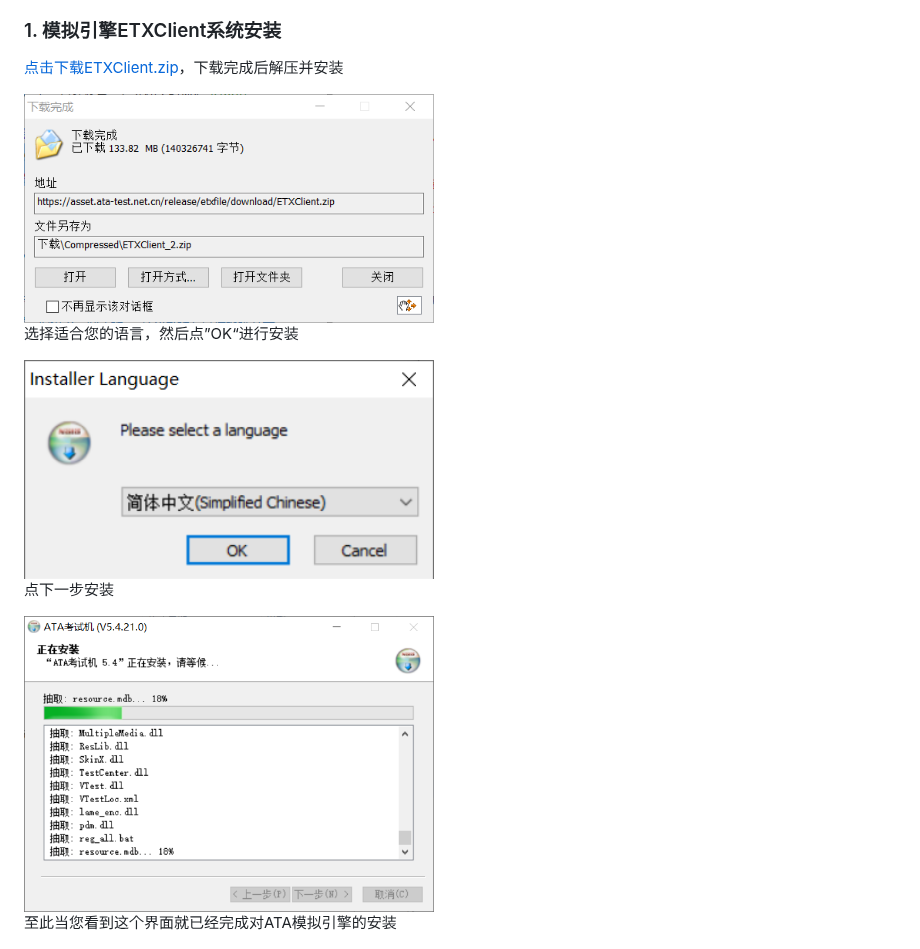
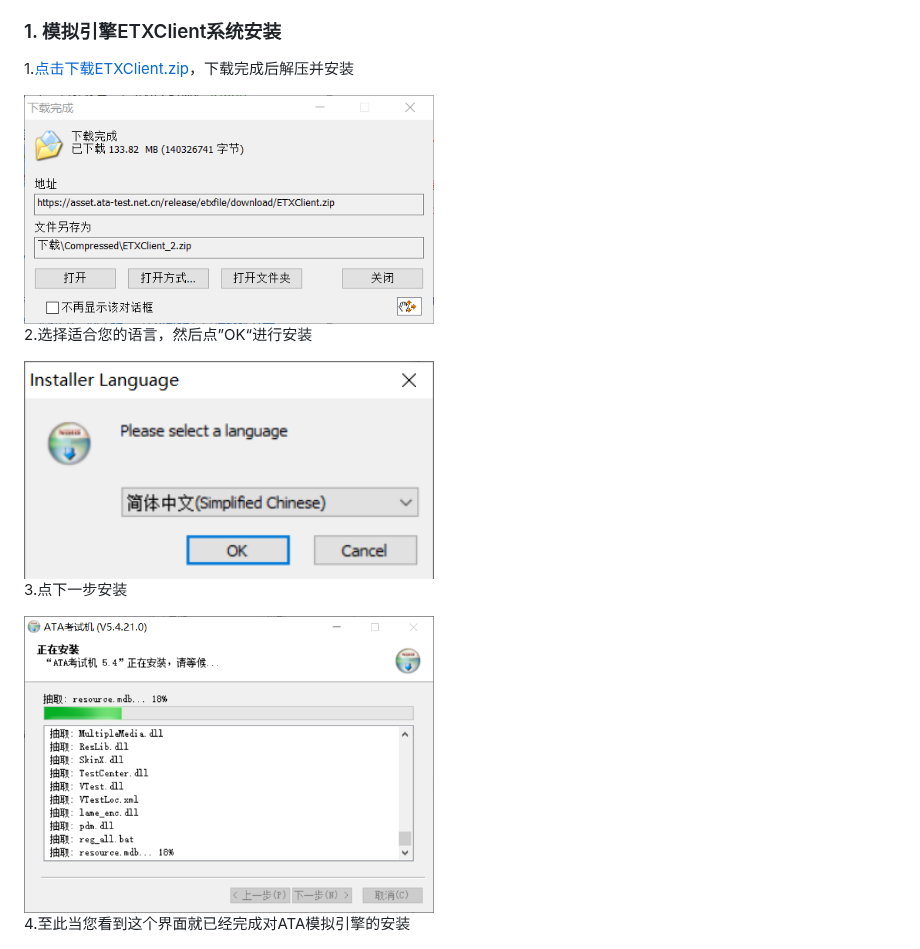
Before and after one commit to ata-demo1/ata-demo1.github.io, a Markdown page: README.md, the part around the change. Rendered like a GitHub page.

```diff
--- a/README.md
+++ b/README.md
@@ -34,19 +34,19 @@
 
 ### 1. 模拟引擎ETXClient系统安装
 
-[点击下载ETXClient.zip](https://asset.ata-test.net.cn/release/etxfile/download/ETXClient.zip "ETXClient.zip")，下载完成后解压并安装
+1.[点击下载ETXClient.zip](https://asset.ata-test.net.cn/release/etxfile/download/ETXClient.zip "ETXClient.zip")，下载完成后解压并安装
 
 <img src="https://github.com/ata-demo1/ata-demo1.github.io/blob/main/InstallScreenshot/install1.PNG" width="410px">
 
-选择适合您的语言，然后点”OK“进行安装
+2.选择适合您的语言，然后点”OK“进行安装
 
 <img src="https://github.com/ata-demo1/ata-demo1.github.io/blob/main/InstallScreenshot/install2.PNG" width="410px">
 
-点下一步安装
+3.点下一步安装
 
 <img src="https://github.com/ata-demo1/ata-demo1.github.io/blob/main/InstallScreenshot/install3.PNG" width="410px">
 
-至此当您看到这个界面就已经完成对ATA模拟引擎的安装
+4.至此当您看到这个界面就已经完成对ATA模拟引擎的安装
 
 <img src="https://github.com/ata-demo1/ata-demo1.github.io/blob/main/InstallScreenshot/install4.PNG" width="410px">
 
```
